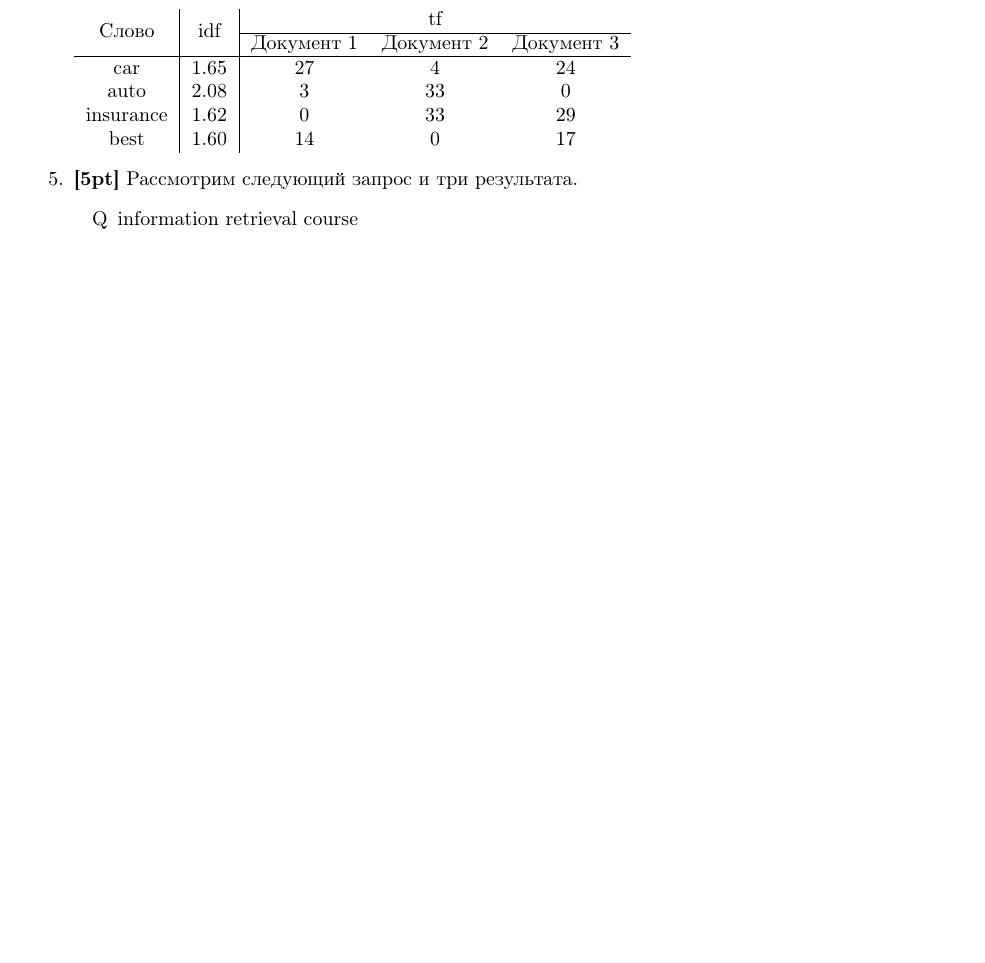
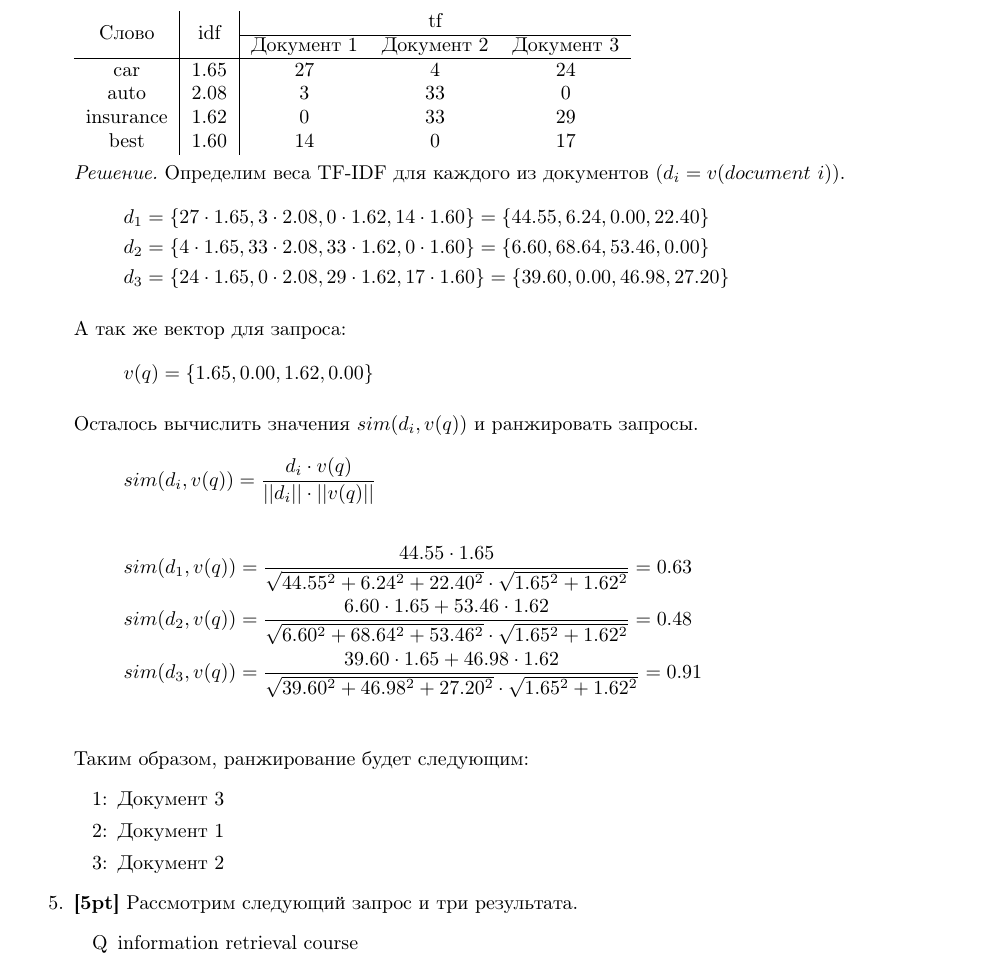
Before and after one commit to Roenke/information-retrieval, a LaTeX document (report.tex, which reads ha/ha2.tex): part of page 2 of 2 before the commit and part of page 2 of 3 after it, cut so that both start at the same text, the shorter picture padded with empty space. Compiled offline with pdfLaTeX.

Commit message:
Add solution for task 4

```diff
--- a/ha/ha2.tex
+++ b/ha/ha2.tex
@@ -66,6 +66,40 @@
 		best & 1.60 & 14 & 0 & 17 \\
 	\end{tabular}
 
+	\textit{Решение.} Определим веса TF-IDF для каждого из документов ($d_i = v (document \ i)$).
+	\begin{align*}
+		d_1 &= \{27 \cdot 1.65, 3 \cdot 2.08, 0 \cdot 1.62, 14 \cdot 1.60\} = \{44.55, 6.24,
+		0.00, 22.40\} \\
+		d_2 &= \{4 \cdot 1.65, 33 \cdot 2.08, 33 \cdot 1.62, 0 \cdot 1.60\} = \{6.60, 68.64,
+		53.46, 0.00\} \\
+		d_3 &= \{24 \cdot 1.65, 0 \cdot 2.08, 29 \cdot 1.62, 17 \cdot 1.60\} = \{39.60, 0.00,
+		46.98, 27.20\}
+	\end{align*}
+
+	А так же вектор для запроса:
+	\begin{align*}
+		v(q) = \{1.65, 0.00, 1.62, 0.00\}
+	\end{align*}
+
+	Осталось вычислить значения $sim(d_i, v(q))$ и ранжировать запросы.
+	\begin{equation*}
+		sim (d_i, v(q)) = \frac{d_i \cdot v(q)}{||d_i||\cdot ||v(q)||}
+	\end{equation*}
+	\begin{align*}
+		sim(d_1, v(q)) &= \frac{44.55 \cdot 1.65}{\sqrt{44.55^2 + 6.24^2 + 22.40^2} \cdot
+				\sqrt{1.65^2 + 1.62^2}} = 0.63 \\
+		sim(d_2, v(q)) &= \frac{6.60 \cdot 1.65 + 53.46\cdot 1.62}{\sqrt{6.60^2 + 68.64^2 +
+				53.46^2} \cdot \sqrt{1.65^2 + 1.62^2}} = 0.48 \\
+		sim(d_3, v(q)) &= \frac{39.60 \cdot 1.65 + 46.98\cdot 1.62}{\sqrt{39.60^2 + 46.98^2 +
+				27.20^2} \cdot \sqrt{1.65^2 + 1.62^2}} = 0.91 \\
+	\end{align*}
+	Таким образом, ранжирование будет следующим:
+	\begin{enumerate}
+		\item[1:] Документ 3
+		\item[2:] Документ 1
+		\item[3:] Документ 2
+	\end{enumerate}
+
 	\item \textbf{[5pt]} Рассмотрим следующий запрос и три результата.
 	\begin{enumerate}
 		\item[Q] information retrieval course
```
